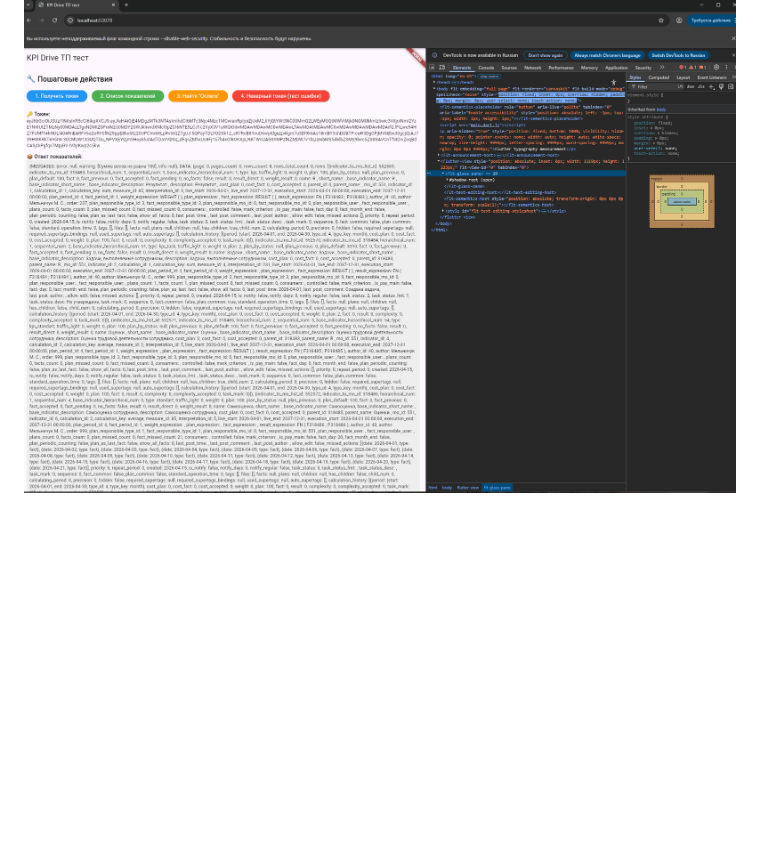
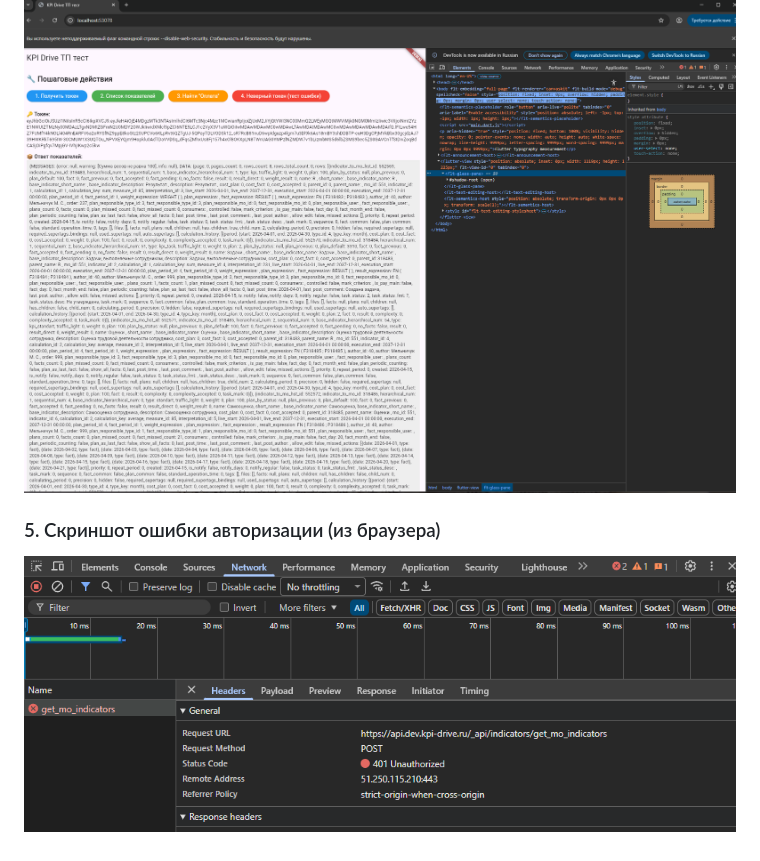
Before and after one commit to Noo001/kpi_drive_tp, a Markdown page: README.md, the part around the change. Drawn GitHub-style; pictures changed too: screenshots/4_401.png (added); blank space fills up the shorter version.

Commit message:
error

```diff
--- a/README.md
+++ b/README.md
@@ -39,3 +39,6 @@ HTTP-статус: `401 Unauthorized`
 
 ### 4. Скриншот приложения
 ![Приложение](screenshots/program.png)
+
+### 5. Скриншот ошибки авторизации (из браузера)
+![Ошибка](screenshots/4_401.png)
```
